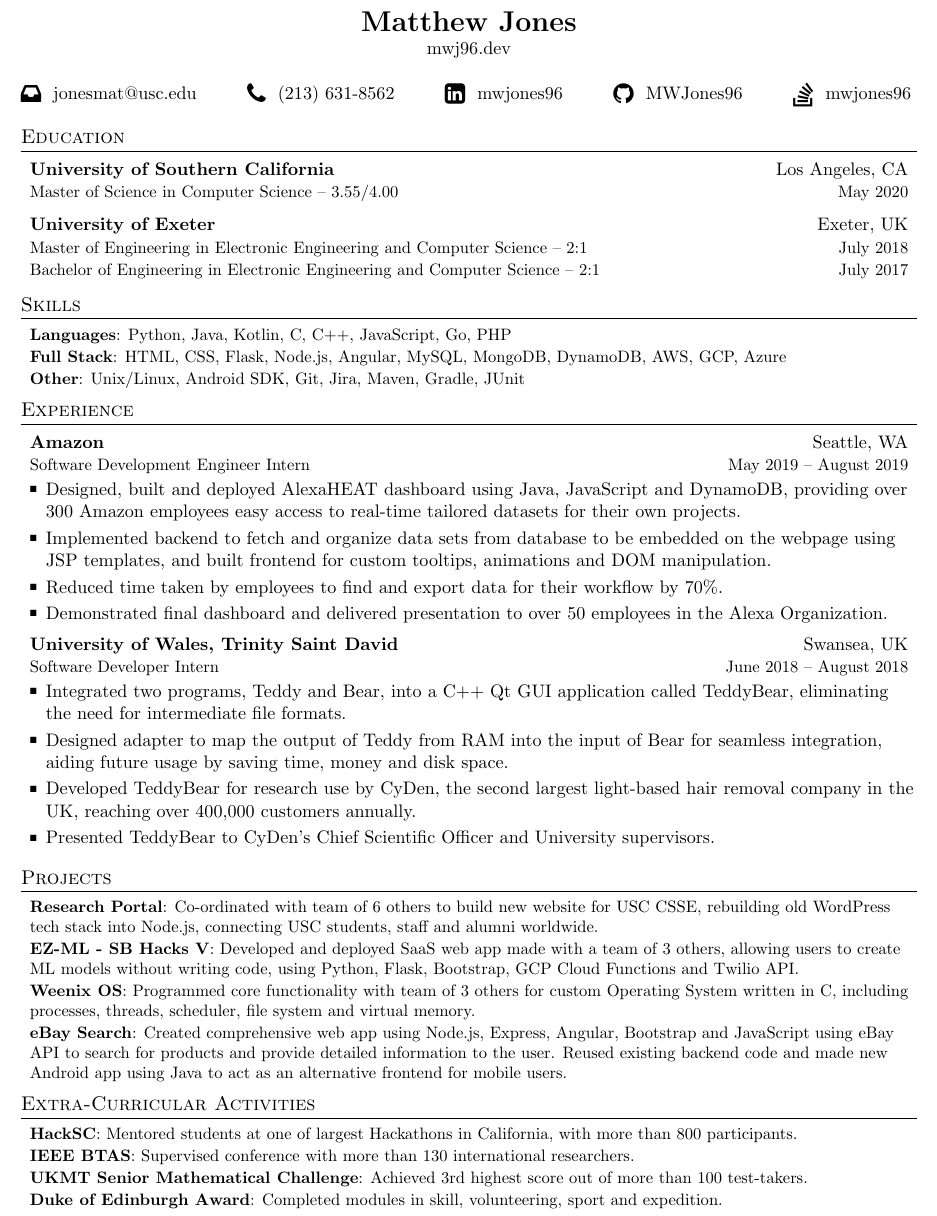
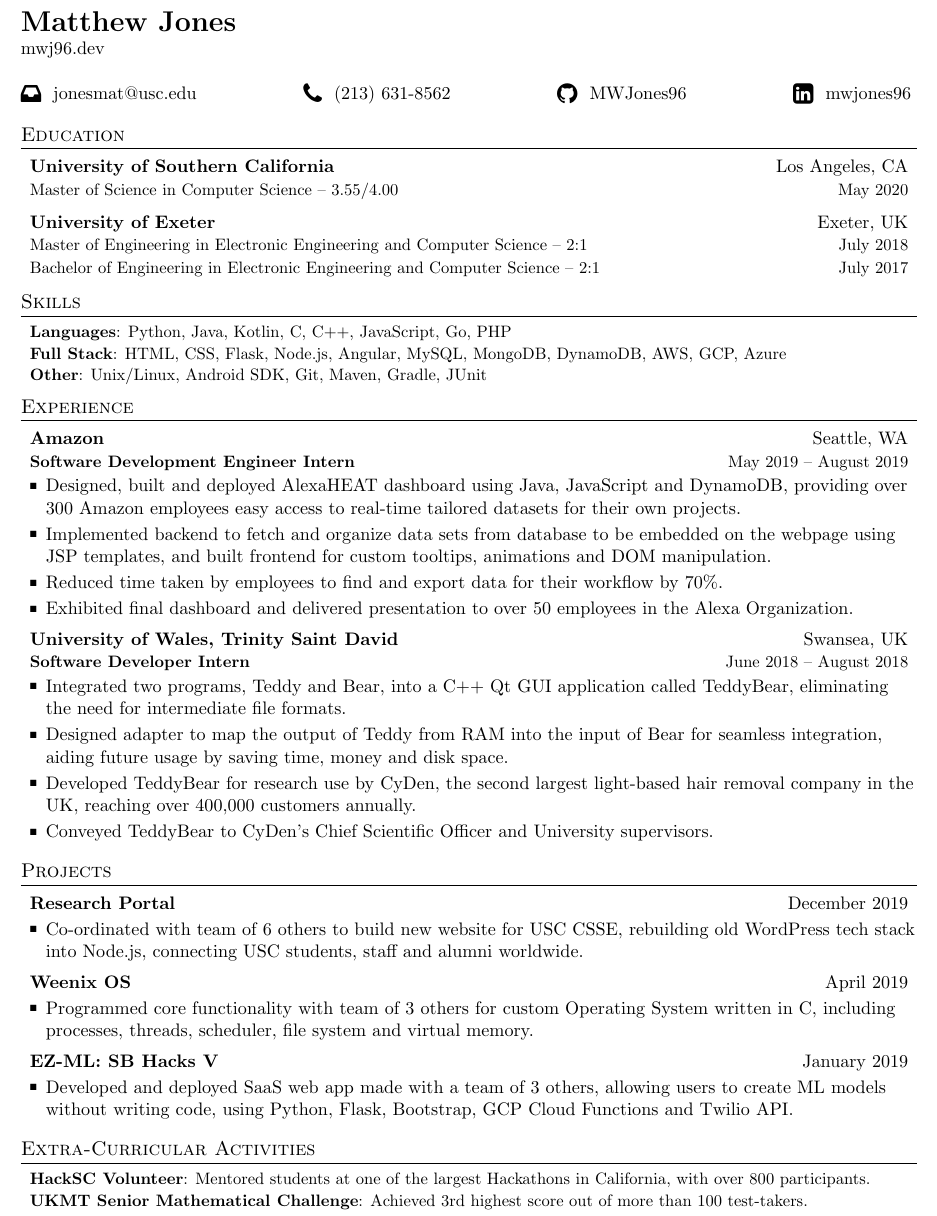
Before and after one commit to MWJones96/Resume, a LaTeX CV (_Matthew_Jones_CV.tex): part of the page, cut so that both start at the same text. Compiled offline with pdfLaTeX.

Commit message:
08/08/2020

```diff
--- a/_Matthew_Jones_CV.tex
+++ b/_Matthew_Jones_CV.tex
@@ -101,18 +101,19 @@
 
 %----------HEADING-----------------
 
-{\Centering % <=========================================================
 \textbf{\LARGE Matthew Jones}\\
 \href{https://mwj96.dev/}{mwj96.dev}\\\vspace{\baselineskip} % <======
 
+{\Centering % <=========================================================
+
 \raisebox{-0.20\height}{\Large \faInbox} \space \href{mailto:jonesmat@usc.edu}{jonesmat@usc.edu} \hfill % <======
 \raisebox{-0.20\height}{\Large \faPhone} \space (213) 631-8562 \hfill % <======
-\raisebox{-0.20\height}{\Large \faLinkedinSquare} \space \href{https://www.linkedin.com/in/mwjones96/}{mwjones96} \hfill % <======
 \raisebox{-0.20\height}{\Large \faGithub} \space \href{https://github.com/MWJones96}{MWJones96} \hfill % <======
-\raisebox{-0.20\height}{\Large \faStackOverflow} \space \href{https://stackoverflow.com/users/12584129/mwjones96}{mwjones96}
+\raisebox{-0.20\height}{\Large \faLinkedinSquare} \space \href{https://www.linkedin.com/in/mwjones96/}{mwjones96} % <======
 } % <===================================================================
 
 %-----------EDUCATION-----------------
+
 \section{Education}
   \resumeSubHeadingListStart
     \resumeSubheading
@@ -134,27 +135,28 @@
     \resumeSubItem{Full Stack}
       {HTML, CSS, Flask, Node.js, Angular, MySQL, MongoDB, DynamoDB, AWS, GCP, Azure}
     \resumeSubItem{Other}
-      {Unix/Linux, Android SDK, Git, Jira, Maven, Gradle, JUnit}
+      {Unix/Linux, Android SDK, Git, Maven, Gradle, JUnit}
   \resumeSubHeadingListEnd
 
 \renewcommand{\labelitemi}{}
 
 %-----------EXPERIENCE-----------------
+
 \section{Experience}
 \resumeSubHeadingListStart
     \resumeSubheading
       {Amazon}{Seattle, WA}
-      {Software Development Engineer Intern}{May 2019 -- August 2019}
+      {\textbf{Software Development Engineer Intern}}{May 2019 -- August 2019}
       \resumeItemListStart
         \item {Designed, built and deployed AlexaHEAT dashboard using Java, JavaScript and DynamoDB, providing over 300 Amazon employees easy access to real-time tailored datasets for their own projects.}
 	\item {Implemented backend to fetch and organize data sets from database to be embedded on the webpage using JSP templates, and built frontend for custom tooltips, animations and DOM manipulation.}
         \item {Reduced time taken by employees to find and export data for their workflow by 70\%.}
-        \item {Demonstrated final dashboard and delivered presentation to over 50 employees in the Alexa Organization.}
+        \item {Exhibited final dashboard and delivered presentation to over 50 employees in the Alexa Organization.}
       \resumeItemListEnd
 
     \resumeSubheading
       {University of Wales, Trinity Saint David}{Swansea, UK}
-      {Software Developer Intern}{June 2018 -- August 2018}
+      {\textbf{Software Developer Intern}}{June 2018 -- August 2018}
       \resumeItemListStart
         \item
           {Integrated two programs, Teddy and Bear, into a C++ Qt GUI application called TeddyBear, eliminating the need for intermediate file formats.}
@@ -163,7 +165,7 @@
         \item
           {Developed TeddyBear for research use by CyDen, the second largest light-based hair removal company in the UK, reaching over 400,000 customers annually.}
         \item
-          {Presented TeddyBear to CyDen's Chief Scientific Officer and University supervisors.}
+          {Conveyed TeddyBear to CyDen's Chief Scientific Officer and University supervisors.}
       \resumeItemListEnd
 
 \resumeSubHeadingListEnd
@@ -172,28 +174,34 @@
 
 \section{Projects}
   \resumeSubHeadingListStart
-    \resumeSubItem{Research Portal}
-      {Co-ordinated with team of 6 others to build new website for USC CSSE, rebuilding old WordPress tech stack into Node.js, connecting USC students, staff and alumni worldwide.}
-    \resumeSubItem{EZ-ML - SB Hacks V}
-      {Developed and deployed SaaS web app made with a team of 3 others, allowing users to create ML models without writing code, using Python, Flask, Bootstrap, GCP Cloud Functions and Twilio API.}
-    \resumeSubItem{Weenix OS}
-      {Programmed core functionality with team of 3 others for custom Operating System written in C, including processes, threads, scheduler, file system and virtual memory.}
-    \resumeSubItem{eBay Search}
-      {Created comprehensive web app using Node.js, Express, Angular, Bootstrap and JavaScript using eBay API to search for products and provide detailed information to the user. Reused existing backend code and made new Android app using Java to act as an alternative frontend for mobile users.}
+
+    \resumeSubheadingSmall
+      {Research Portal}{December 2019}
+      \resumeItemListStart
+        \item {Co-ordinated with team of 6 others to build new website for USC CSSE, rebuilding old WordPress tech stack into Node.js, connecting USC students, staff and alumni worldwide.}
+      \resumeItemListEnd
+
+    \resumeSubheadingSmall
+      {Weenix OS}{April 2019}
+      \resumeItemListStart
+        \item {Programmed core functionality with team of 3 others for custom Operating System written in C, including processes, threads, scheduler, file system and virtual memory.}
+      \resumeItemListEnd
+
+    \resumeSubheadingSmall
+      {EZ-ML: SB Hacks V}{January 2019}
+      \resumeItemListStart
+        \item {Developed and deployed SaaS web app made with a team of 3 others, allowing users to create ML models without writing code, using Python, Flask, Bootstrap, GCP Cloud Functions and Twilio API.}
+      \resumeItemListEnd
+
   \resumeSubHeadingListEnd
-
 
 %-----------Extra-Curricular Activities-----------------
 \section{Extra-Curricular Activities}
   \resumeSubHeadingListStart
-    \resumeSubItem{HackSC}
-      {Mentored students at one of largest Hackathons in California, with more than 800 participants.}
-    \resumeSubItem{IEEE BTAS}
-      {Supervised conference with more than 130 international researchers.}
+    \resumeSubItem{HackSC Volunteer}
+      {Mentored students at one of the largest Hackathons in California, with over 800 participants.}
     \resumeSubItem{UKMT Senior Mathematical Challenge}
       {Achieved 3rd highest score out of more than 100 test-takers.}
-    \resumeSubItem{Duke of Edinburgh Award}
-      {Completed modules in skill, volunteering, sport and expedition.}
   \resumeSubHeadingListEnd
 %-------------------------------------------
 
```
Also changed, not shown: _Matthew_Jones_CV.pdf, 2 other files.
